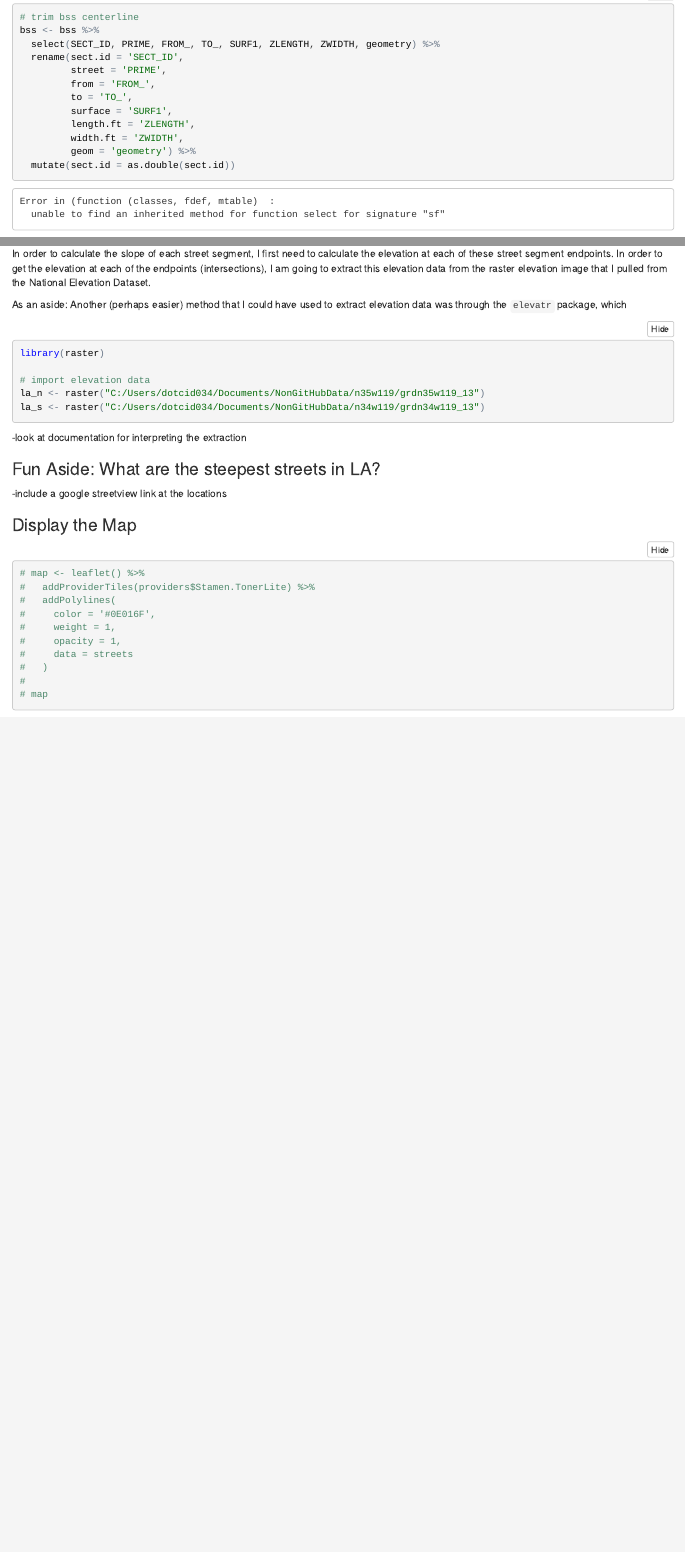
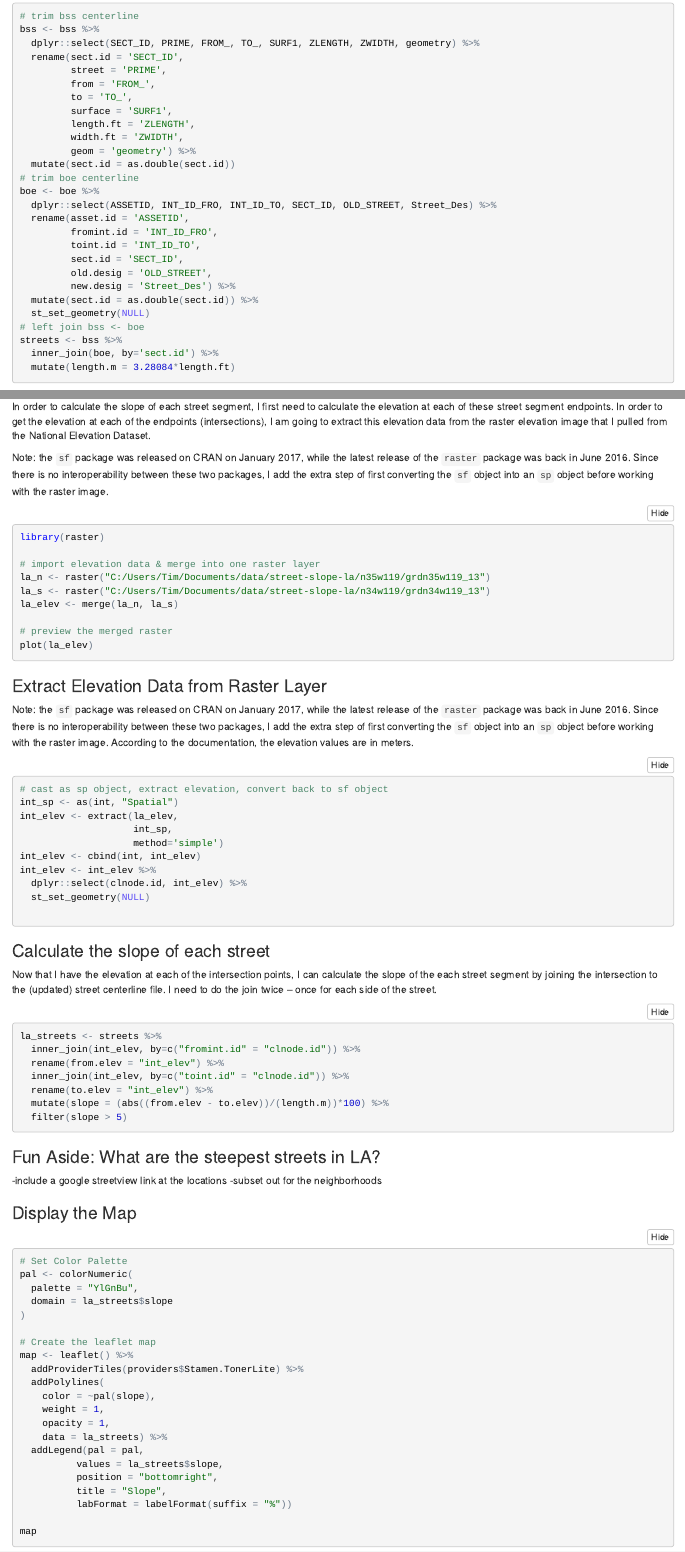
Before and after one commit to black-tea/street-slope-la, an R Markdown document (streetslope.Rmd): the page in a window 1100 px wide, from 3680 px down before the commit and from 1500 px down after it, so that both start at the same text, and a second part further down, joined at a grey line. The pictures show the output file streetslope.nb.html that the author committed with the source, opened offline.

Commit message:
Completed basic model - need to check slope

````diff
--- a/streetslope.Rmd
+++ b/streetslope.Rmd
@@ -53,7 +55,7 @@ Tip: Once I started bringing in the raster data, I began getting an error while
 ```{r}
 # trim bss centerline
 bss <- bss %>%
-  select(SECT_ID, PRIME, FROM_, TO_, SURF1, ZLENGTH, ZWIDTH, geometry) %>%
+  dplyr::select(SECT_ID, PRIME, FROM_, TO_, SURF1, ZLENGTH, ZWIDTH, geometry) %>%
   rename(sect.id = 'SECT_ID',
          street = 'PRIME',
          from = 'FROM_',
@@ -66,7 +68,7 @@ bss <- bss %>%
 
 # trim boe centerline
 boe <- boe %>%
-  select(ASSETID, INT_ID_FRO, INT_ID_TO, SECT_ID, OLD_STREET, Street_Des) %>%
+  dplyr::select(ASSETID, INT_ID_FRO, INT_ID_TO, SECT_ID, OLD_STREET, Street_Des) %>%
   rename(asset.id = 'ASSETID',
          fromint.id = 'INT_ID_FRO',
          toint.id = 'INT_ID_TO',
@@ -78,7 +80,8 @@ boe <- boe %>%
 
 # left join bss <- boe
 streets <- bss %>%
-  inner_join(boe, by='sect.id')
+  inner_join(boe, by='sect.id') %>%
+  mutate(length.m = 3.28084*length.ft)
 ```
 Let's take a peek at the merged dataframe:
 ```{r}
@@ -103,31 +105,72 @@ int <- int %>%
 ### Extract Elevation Data from Raster Layer
 In order to calculate the slope of each street segment, I first need to calculate the elevation at each of these street segment endpoints. In order to get the elevation at each of the endpoints (intersections), I am going to extract this elevation data from the raster elevation image that I pulled from the National Elevation Dataset.
 
-As an aside: Another (perhaps easier) method that I could have used to extract elevation data was through the `elevatr` package, which
+Note: the `sf` package was released on CRAN on January 2017, while the latest release of the `raster` package was back in June 2016. Since there is no interoperability between these two packages, I add the extra step of first converting the `sf` object into an `sp` object before working with the raster image.
 
 ```{r}
 library(raster)
 
-# import elevation data
-la_n <- raster("C:/Users/dotcid034/Documents/NonGitHubData/n35w119/grdn35w119_13")
-la_s <- raster("C:/Users/dotcid034/Documents/NonGitHubData/n34w119/grdn34w119_13")
+# import elevation data & merge into one raster layer
+la_n <- raster("C:/Users/Tim/Documents/data/street-slope-la/n35w119/grdn35w119_13")
+la_s <- raster("C:/Users/Tim/Documents/data/street-slope-la/n34w119/grdn34w119_13")
+la_elev <- merge(la_n, la_s)
+
+# preview the merged raster
+plot(la_elev)
 ```
 
--look at documentation for interpreting the extraction
+### Extract Elevation Data from Raster Layer
+Note: the `sf` package was released on CRAN on January 2017, while the latest release of the `raster` package was back in June 2016. Since there is no interoperability between these two packages, I add the extra step of first converting the `sf` object into an `sp` object before working with the raster image. According to the documentation, the elevation values are in meters.
+```{r}
+# cast as sp object, extract elevation, convert back to sf object
+int_sp <- as(int, "Spatial")
+int_elev <- extract(la_elev,
+                    int_sp,
+                    method='simple')
+int_elev <- cbind(int, int_elev)
+int_elev <- int_elev %>%
+  dplyr::select(clnode.id, int_elev) %>%
+  st_set_geometry(NULL)
+
+```
+### Calculate the slope of each street
+Now that I have the elevation at each of the intersection points, I can calculate the slope of the each street segment by joining the intersection to the (updated) street centerline file. I need to do the join twice -- once for each side of the street.
+```{r}
+la_streets <- streets %>%
+  inner_join(int_elev, by=c("fromint.id" = "clnode.id")) %>%
+  rename(from.elev = "int_elev") %>%
+  inner_join(int_elev, by=c("toint.id" = "clnode.id")) %>%
+  rename(to.elev = "int_elev") %>%
+  mutate(slope = (abs((from.elev - to.elev))/(length.m))*100) %>%
+  filter(slope > 5)
+```
+
 
 ### Fun Aside: What are the steepest streets in LA?
 -include a google streetview link at the locations
+-subset out for the neighborhoods
 
 ### Display the Map
 ```{r}
-# map <- leaflet() %>%
-#   addProviderTiles(providers$Stamen.TonerLite) %>%
-#   addPolylines(
-#     color = '#0E016F',
-#     weight = 1,
-#     opacity = 1,
-#     data = streets
-#   )
-#
-# map
+# Set Color Palette
+pal <- colorNumeric(
+  palette = "YlGnBu",
+  domain = la_streets$slope
+)
+
+# Create the leaflet map
+map <- leaflet() %>%
+  addProviderTiles(providers$Stamen.TonerLite) %>%
+  addPolylines(
+    color = ~pal(slope),
+    weight = 1,
+    opacity = 1,
+    data = la_streets) %>%
+  addLegend(pal = pal,
+          values = la_streets$slope,
+          position = "bottomright",
+          title = "Slope",
+          labFormat = labelFormat(suffix = "%"))
+
+map
 ```
````
Also changed, not shown: streetslope.nb.html, streetslope.Rmd (15 more changed lines), 1 other file.
